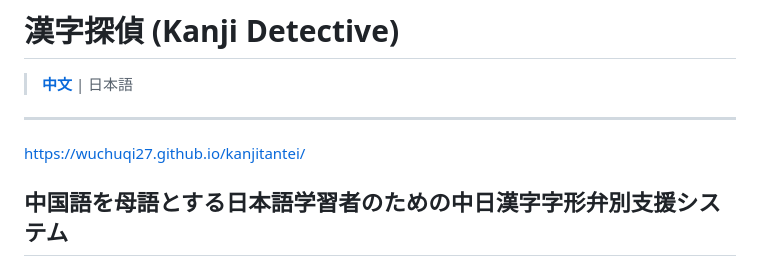
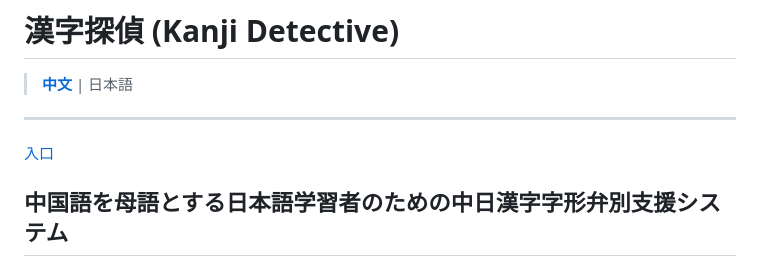
Before and after one commit to wuchuqi27/kanjitantei, a Markdown page: README.md, the part around the change. Rendered like a GitHub page.

```diff
--- a/README.md
+++ b/README.md
@@ -62,7 +62,7 @@
 > [**中文**](#漢字探偵-kanji-detective) | 日本語
 
 ---
-https://wuchuqi27.github.io/kanjitantei/
+[入口](https://wuchuqi27.github.io/kanjitantei/)
 ## 中国語を母語とする日本語学習者のための中日漢字字形弁別支援システム
 
 ### 1. プロジェクト概要
```
